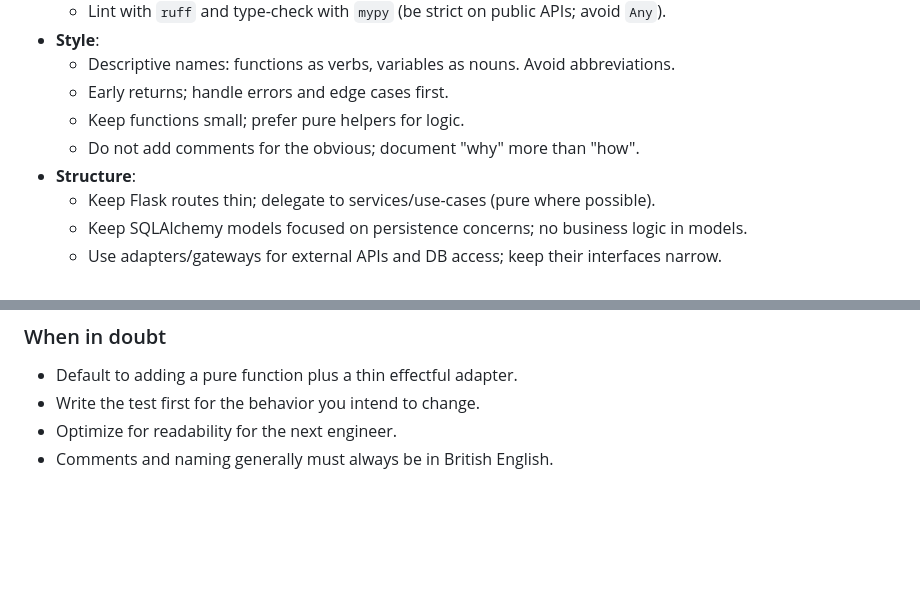
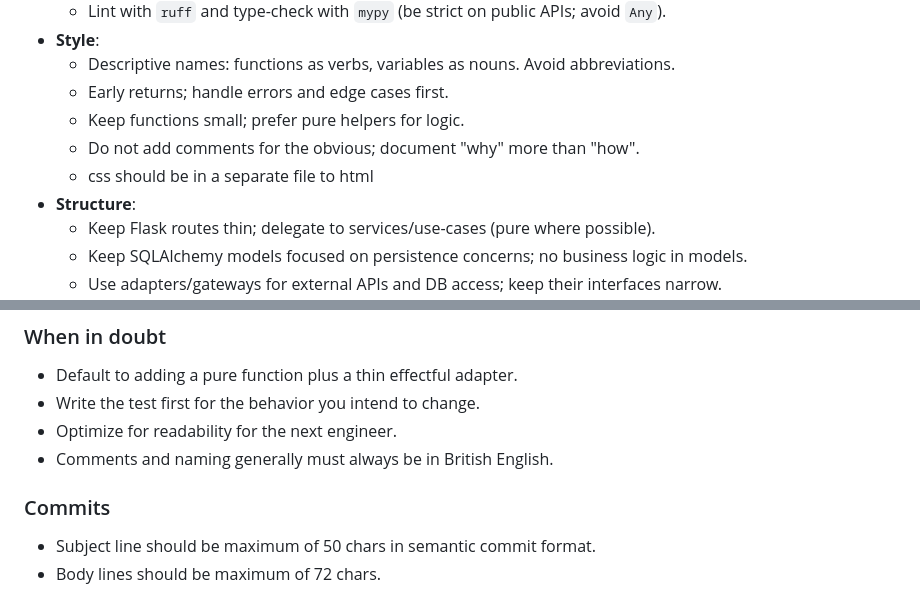
Before and after one commit to kchapl/book-lamp, a Markdown page: AGENT_CONTEXT.md, 2 parts joined by grey strips. GitHub-like rendering; blank space fills up the shorter version.

Commit message:
docs: Update AGENT_CONTEXT.md with new guidelines for CSS and commit formatting

```diff
--- a/AGENT_CONTEXT.md
+++ b/AGENT_CONTEXT.md
@@ -27,6 +27,7 @@ This file provides shared context and guardrails for Cursor and other AI agents
   - Early returns; handle errors and edge cases first.
   - Keep functions small; prefer pure helpers for logic.
   - Do not add comments for the obvious; document "why" more than "how".
+  - css should be in a separate file to html
 - **Structure**:
   - Keep Flask routes thin; delegate to services/use-cases (pure where possible).
   - Keep SQLAlchemy models focused on persistence concerns; no business logic in models.
@@ -59,3 +60,7 @@ This file provides shared context and guardrails for Cursor and other AI agents
 - Write the test first for the behavior you intend to change.
 - Optimize for readability for the next engineer.
 - Comments and naming generally must always be in British English.
+
+### Commits
+ - Subject line should be maximum of 50 chars in semantic commit format.
+ - Body lines should be maximum of 72 chars.
```
